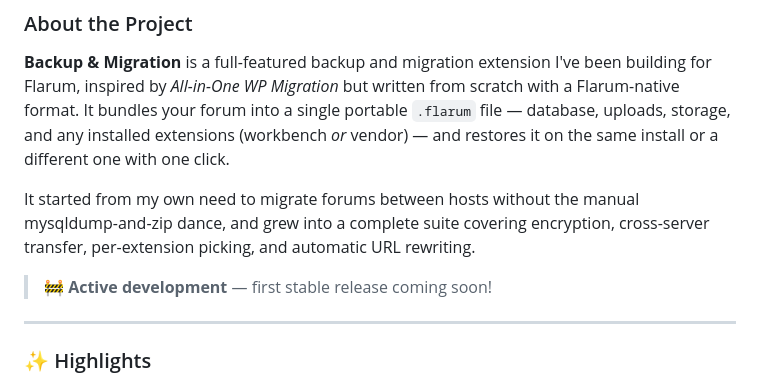
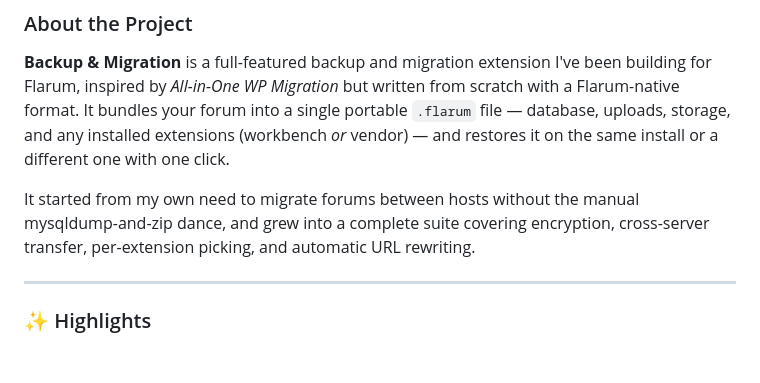
Before and after one commit to ram0ng1/backup, a Markdown page: README.md, the part around the change. Drawn GitHub-style; blank space fills up the shorter version.

```diff
--- a/README.md
+++ b/README.md
@@ -16,8 +16,6 @@ different one with one click.
 It started from my own need to migrate forums between hosts without the manual
 mysqldump-and-zip dance, and grew into a complete suite covering encryption,
 cross-server transfer, per-extension picking, and automatic URL rewriting.
-
-> 🚧 **Active development** — first stable release coming soon!
 
 ---
 
```
